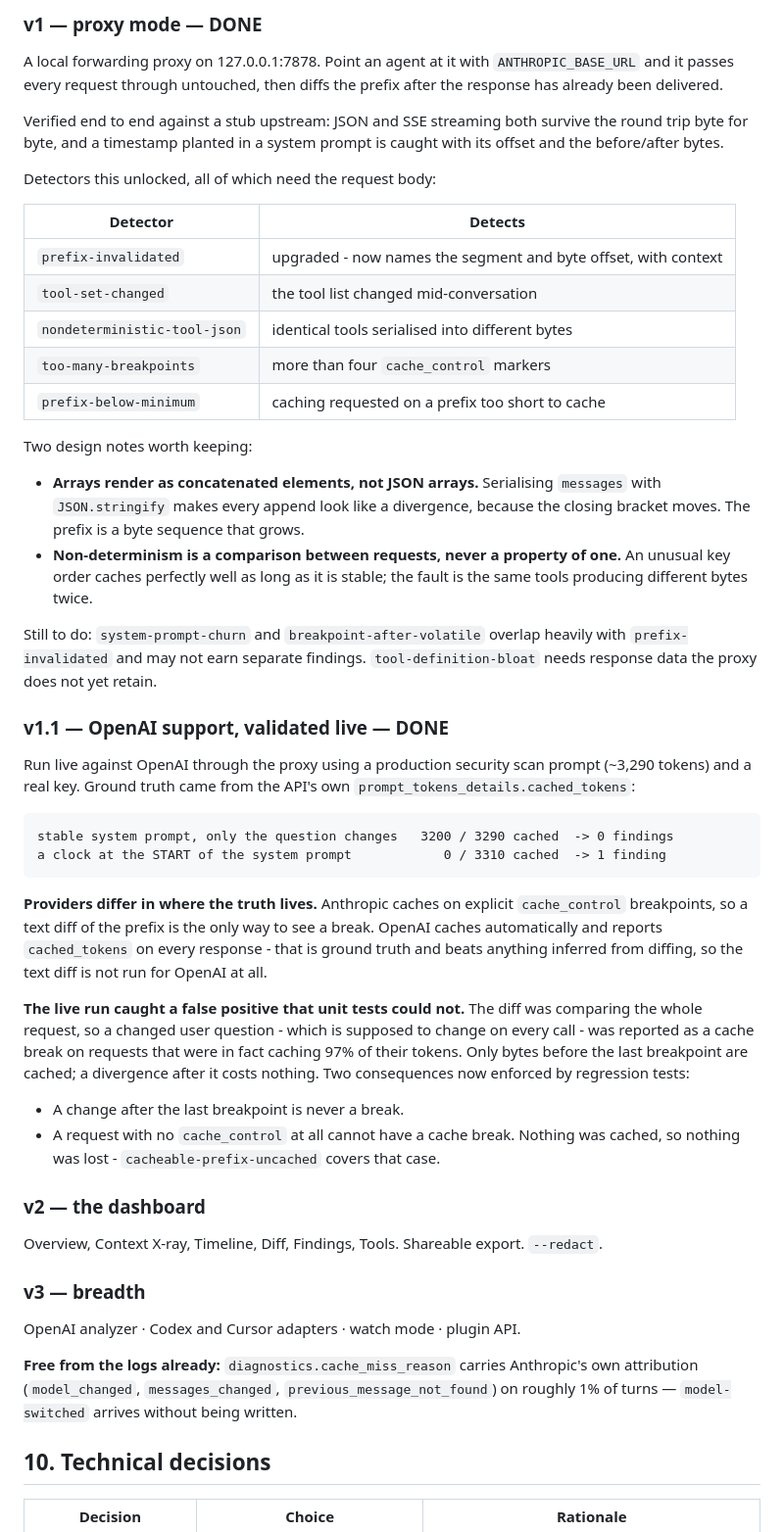
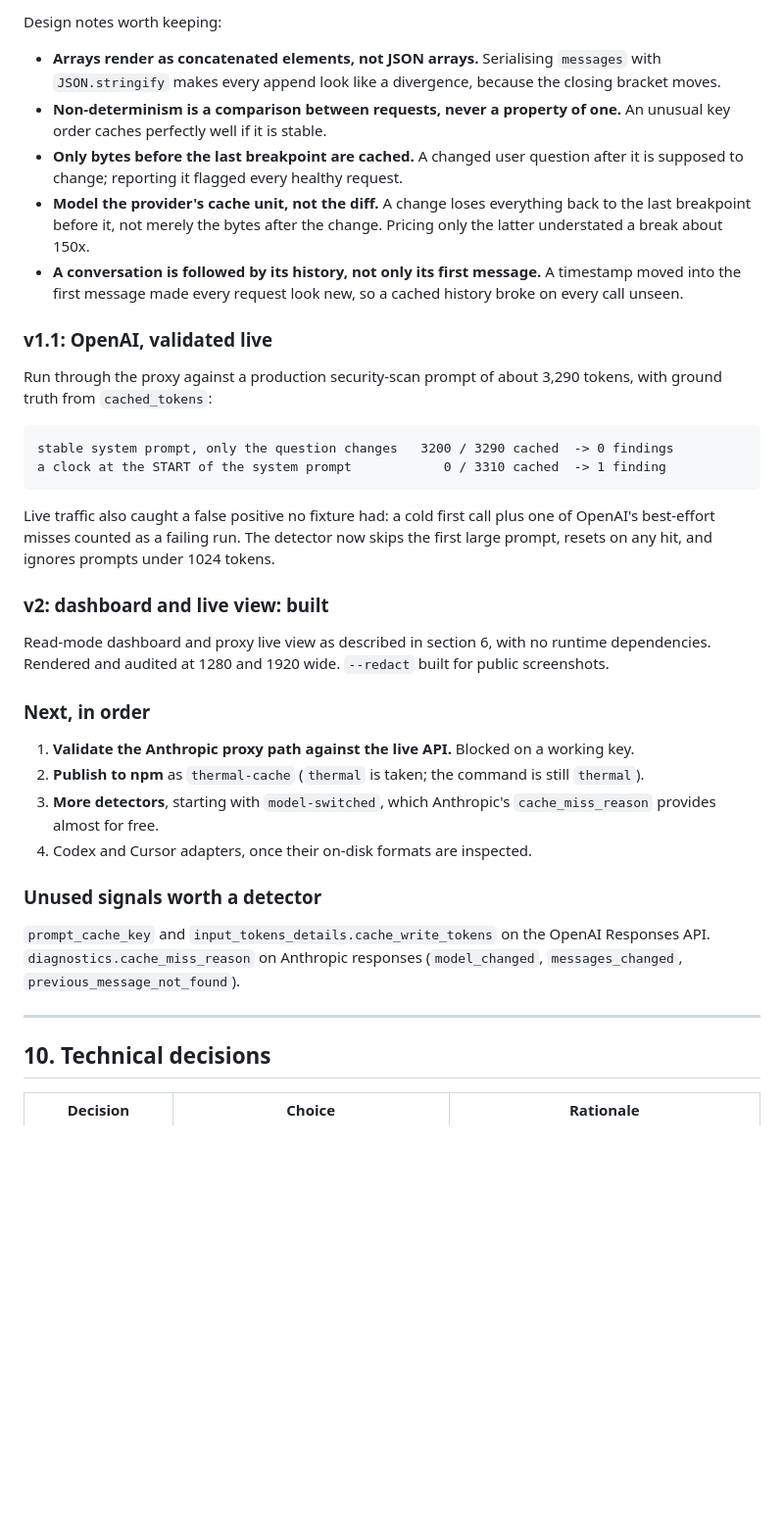
Before and after one commit to ujjwal502/thermal, a Markdown page: SPEC.md, the part around one of its changes. Shown at 98% size. Drawn GitHub-style; blank space fills up the shorter version.

````diff
--- a/SPEC.md
+++ b/SPEC.md
@@ -272,76 +339,58 @@ that makes installation free, not the thing that delivers the value.
 
-### v1 — proxy mode — DONE
-
-A local forwarding proxy on 127.0.0.1:7878. Point an agent at it with
-`ANTHROPIC_BASE_URL` and it passes every request through untouched, then diffs
-the prefix after the response has already been delivered.
-
-Verified end to end against a stub upstream: JSON and SSE streaming both survive
-the round trip byte for byte, and a timestamp planted in a system prompt is
-caught with its offset and the before/after bytes.
-
-Detectors this unlocked, all of which need the request body:
-
-| Detector | Detects |
-|---|---|
-| `prefix-invalidated` | upgraded - now names the segment and byte offset, with context |
-| `tool-set-changed` | the tool list changed mid-conversation |
-| `nondeterministic-tool-json` | identical tools serialised into different bytes |
-| `too-many-breakpoints` | more than four `cache_control` markers |
-| `prefix-below-minimum` | caching requested on a prefix too short to cache |
-
-Two design notes worth keeping:
+Design notes worth keeping:
 
 - **Arrays render as concatenated elements, not JSON arrays.** Serialising
   `messages` with `JSON.stringify` makes every append look like a divergence,
-  because the closing bracket moves. The prefix is a byte sequence that grows.
-- **Non-determinism is a comparison between requests, never a property of one.**
-  An unusual key order caches perfectly well as long as it is stable; the fault
-  is the same tools producing different bytes twice.
+  because the closing bracket moves.
+- **Non-determinism is a comparison between requests, never a property of
+  one.** An unusual key order caches perfectly well if it is stable.
+- **Only bytes before the last breakpoint are cached.** A changed user question
+  after it is supposed to change; reporting it flagged every healthy request.
+- **Model the provider's cache unit, not the diff.** A change loses everything
+  back to the last breakpoint before it, not merely the bytes after the change.
+  Pricing only the latter understated a break about 150x.
+- **A conversation is followed by its history, not only its first message.** A
+  timestamp moved into the first message made every request look new, so a
+  cached history broke on every call unseen.
 
-Still to do: `system-prompt-churn` and `breakpoint-after-volatile` overlap
-heavily with `prefix-invalidated` and may not earn separate findings.
-`tool-definition-bloat` needs response data the proxy does not yet retain.
+### v1.1: OpenAI, validated live
 
-### v1.1 — OpenAI support, validated live — DONE
-
-Run live against OpenAI through the proxy using a production security
-scan prompt (~3,290 tokens) and a real key. Ground truth came from the API's own
-`prompt_tokens_details.cached_tokens`:
+Run through the proxy against a production security-scan prompt of about 3,290
+tokens, with ground truth from `cached_tokens`:
 
 ```
 stable system prompt, only the question changes   3200 / 3290 cached  -> 0 findings
 a clock at the START of the system prompt            0 / 3310 cached  -> 1 finding
 ```
 
-**Providers differ in where the truth lives.** Anthropic caches on explicit
-`cache_control` breakpoints, so a text diff of the prefix is the only way to see
-a break. OpenAI caches automatically and reports `cached_tokens` on every
-response - that is ground truth and beats anything inferred from diffing, so the
-text diff is not run for OpenAI at all.
+Live traffic also caught a false positive no fixture had: a cold first call
+plus one of OpenAI's best-effort misses counted as a failing run. The detector
+now skips the first large prompt, resets on any hit, and ignores prompts under
+1024 tokens.
 
-**The live run caught a false positive that unit tests could not.** The diff was
-comparing the whole request, so a changed user question - which is supposed to
-change on every call - was reported as a cache break on requests that were in
-fact caching 97% of their tokens. Only bytes before the last breakpoint are
-cached; a divergence after it costs nothing. Two consequences now enforced by
-regression tests:
+### v2: dashboard and live view: built
 
-- A change after the last breakpoint is never a break.
-- A request with no `cache_control` at all cannot have a cache break. Nothing was
-  cached, so nothing was lost - `cacheable-prefix-uncached` covers that case.
+Read-mode dashboard and proxy live view as described in section 6, with no
+runtime dependencies. Rendered and audited at 1280 and 1920 wide. `--redact`
+built for public screenshots.
 
-### v2 — the dashboard
-Overview, Context X-ray, Timeline, Diff, Findings, Tools. Shareable export.
-`--redact`.
+### Next, in order
 
-### v3 — breadth
-OpenAI analyzer · Codex and Cursor adapters · watch mode · plugin API.
+1. **Validate the Anthropic proxy path against the live API.** Blocked on a
+   working key.
+2. **Publish to npm** as `thermal-cache` (`thermal` is taken; the command is
+   still `thermal`).
+3. **More detectors**, starting with `model-switched`, which Anthropic's
+   `cache_miss_reason` provides almost for free.
+4. Codex and Cursor adapters, once their on-disk formats are inspected.
 
-**Free from the logs already:** `diagnostics.cache_miss_reason` carries
-Anthropic's own attribution (`model_changed`, `messages_changed`,
-`previous_message_not_found`) on roughly 1% of turns — `model-switched` arrives
-without being written.
+### Unused signals worth a detector
+
+`prompt_cache_key` and `input_tokens_details.cache_write_tokens` on the OpenAI
+Responses API. `diagnostics.cache_miss_reason` on Anthropic responses
+(`model_changed`, `messages_changed`, `previous_message_not_found`).
+
+---
 
 ## 10. Technical decisions
 
````
Also changed, not shown: other parts of SPEC.md (+253 -179 lines).
